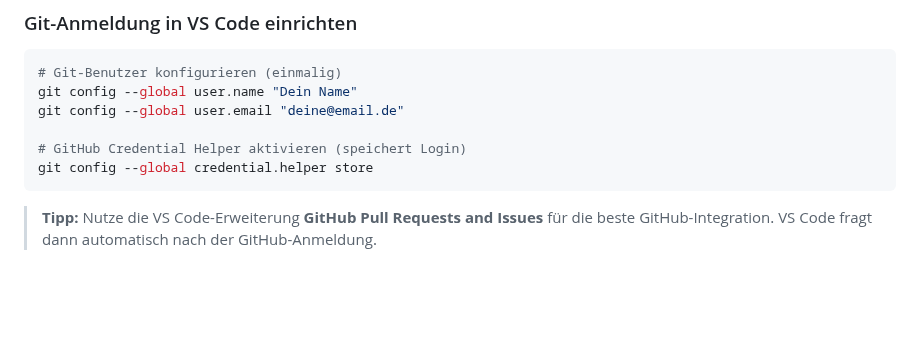
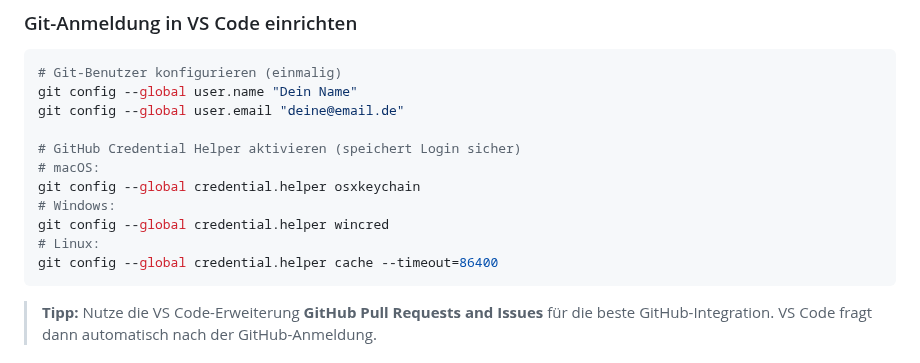
Before and after one commit to Sabindro53/eventboerse, a Markdown page: README.md, the part around the change. Drawn GitHub-style; blank space fills up the shorter version.

Commit message:
fix: use secure credential helpers instead of plain-text store
Co-authored-by: Sabindro53 <209559885+Sabindro53@users.noreply.github.com>

````diff
--- a/README.md
+++ b/README.md
@@ -77,8 +77,13 @@ VS Code zeigt beim Öffnen empfohlene Erweiterungen an – bitte installieren (G
 git config --global user.name "Dein Name"
 git config --global user.email "deine@email.de"
 
-# GitHub Credential Helper aktivieren (speichert Login)
-git config --global credential.helper store
+# GitHub Credential Helper aktivieren (speichert Login sicher)
+# macOS:
+git config --global credential.helper osxkeychain
+# Windows:
+git config --global credential.helper wincred
+# Linux:
+git config --global credential.helper cache --timeout=86400
 ```
 
 > **Tipp:** Nutze die VS Code-Erweiterung **GitHub Pull Requests and Issues** für die beste GitHub-Integration. VS Code fragt dann automatisch nach der GitHub-Anmeldung.
````
